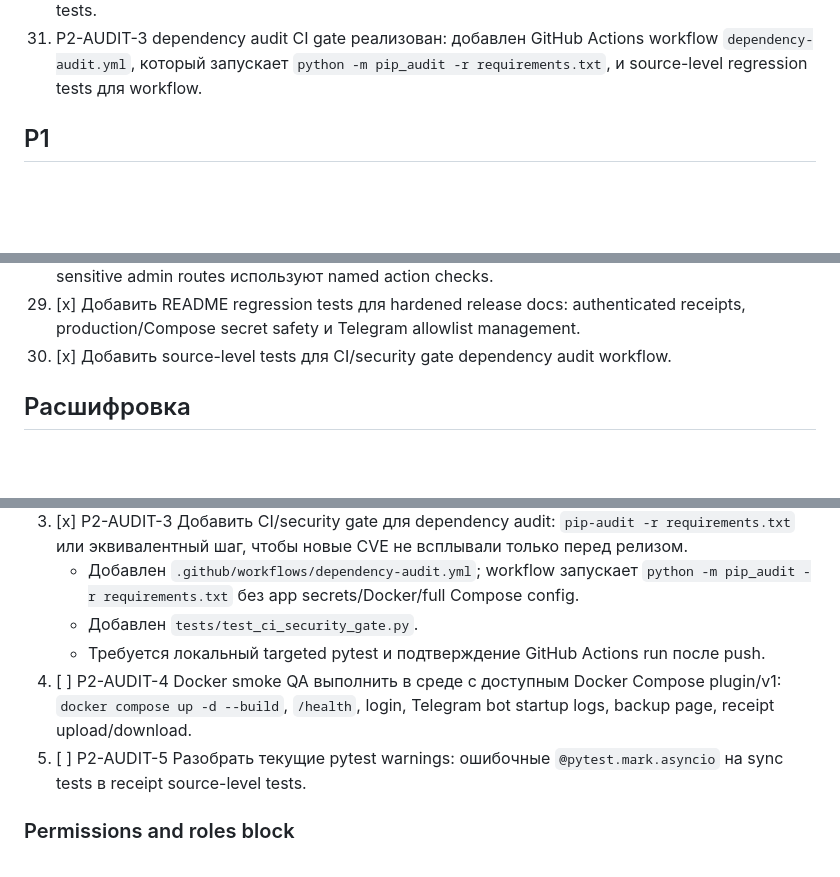
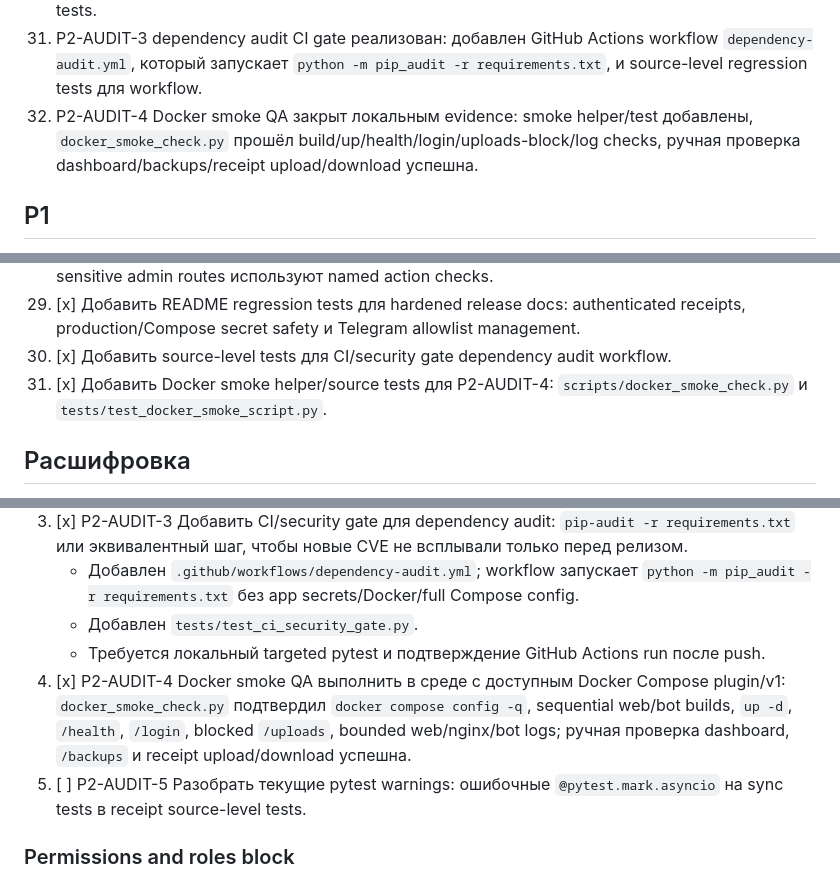
Before and after one commit to Vashork/saas-zkha, a Markdown page: docs/RELEASE_ROADMAP.md, 3 parts joined by grey strips. Drawn GitHub-style; blank space fills up the shorter version.

Commit message:
docs: close P2-AUDIT-4 roadmap status

```diff
--- a/docs/RELEASE_ROADMAP.md
+++ b/docs/RELEASE_ROADMAP.md
@@ -39,6 +39,7 @@
 29. P1-AUDIT-1 dependency audit/Docker smoke validation закрыт по локальному evidence: dependency audit без known vulnerabilities, Docker smoke build/up/health/login/bot/nginx ok.
 30. P2-AUDIT-2 README hardened-state alignment закрыт: README обновлён под authenticated receipts, Telegram allowlist/management и production checklist; добавлены README regression tests.
 31. P2-AUDIT-3 dependency audit CI gate реализован: добавлен GitHub Actions workflow `dependency-audit.yml`, который запускает `python -m pip_audit -r requirements.txt`, и source-level regression tests для workflow.
+32. P2-AUDIT-4 Docker smoke QA закрыт локальным evidence: smoke helper/test добавлены, `docker_smoke_check.py` прошёл build/up/health/login/uploads-block/log checks, ручная проверка dashboard/backups/receipt upload/download успешна.
 
 ## P1
 
@@ -87,6 +88,7 @@
 28. [x] Добавить source/route tests для action-level permissions: contractor/payment mutations и sensitive admin routes используют named action checks.
 29. [x] Добавить README regression tests для hardened release docs: authenticated receipts, production/Compose secret safety и Telegram allowlist management.
 30. [x] Добавить source-level tests для CI/security gate dependency audit workflow.
+31. [x] Добавить Docker smoke helper/source tests для P2-AUDIT-4: `scripts/docker_smoke_check.py` и `tests/test_docker_smoke_script.py`.
 
 ## Расшифровка
 
@@ -152,7 +155,7 @@
    - Добавлен `.github/workflows/dependency-audit.yml`; workflow запускает `python -m pip_audit -r requirements.txt` без app secrets/Docker/full Compose config.
    - Добавлен `tests/test_ci_security_gate.py`.
    - Требуется локальный targeted pytest и подтверждение GitHub Actions run после push.
-4. [ ] P2-AUDIT-4 Docker smoke QA выполнить в среде с доступным Docker Compose plugin/v1: `docker compose up -d --build`, `/health`, login, Telegram bot startup logs, backup page, receipt upload/download.
+4. [x] P2-AUDIT-4 Docker smoke QA выполнить в среде с доступным Docker Compose plugin/v1: `docker_smoke_check.py` подтвердил `docker compose config -q`, sequential web/bot builds, `up -d`, `/health`, `/login`, blocked `/uploads`, bounded web/nginx/bot logs; ручная проверка dashboard, `/backups` и receipt upload/download успешна.
 5. [ ] P2-AUDIT-5 Разобрать текущие pytest warnings: ошибочные `@pytest.mark.asyncio` на sync tests в receipt source-level tests.
 
 ### Permissions and roles block
```
Also changed, not shown: other parts of docs/RELEASE_ROADMAP.md (+1 -0 lines).
